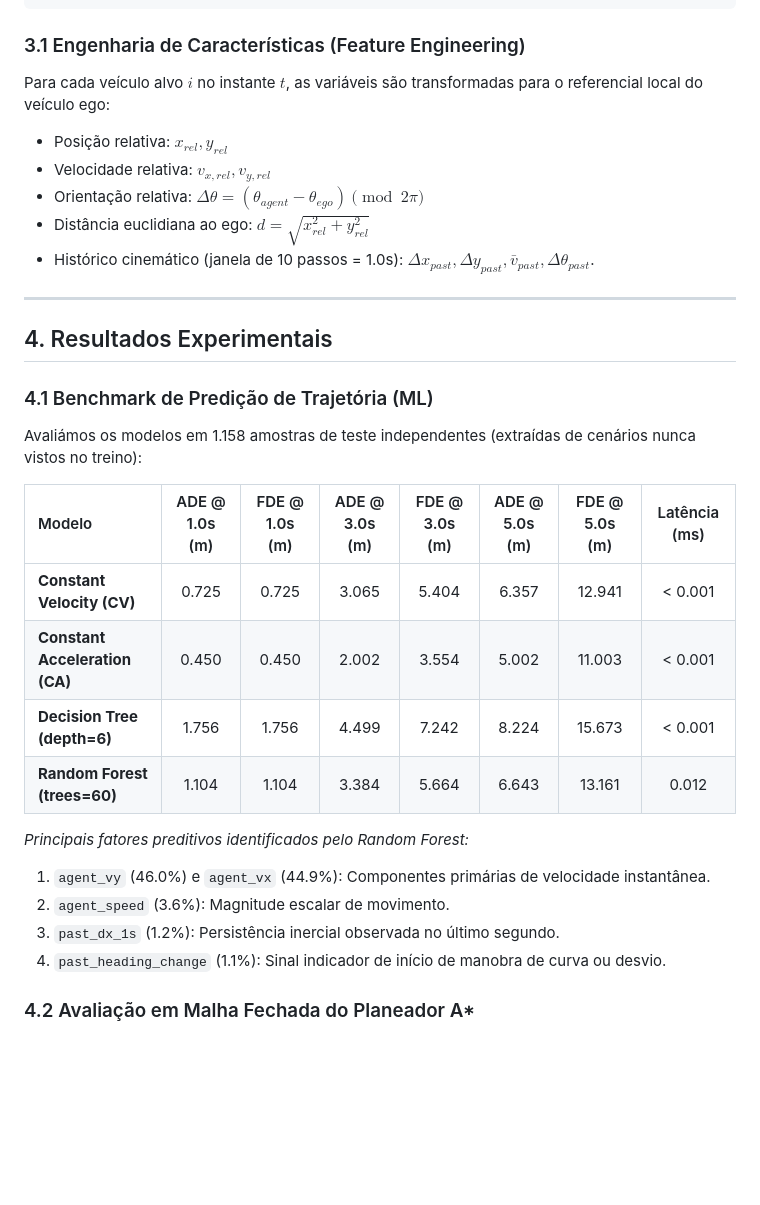
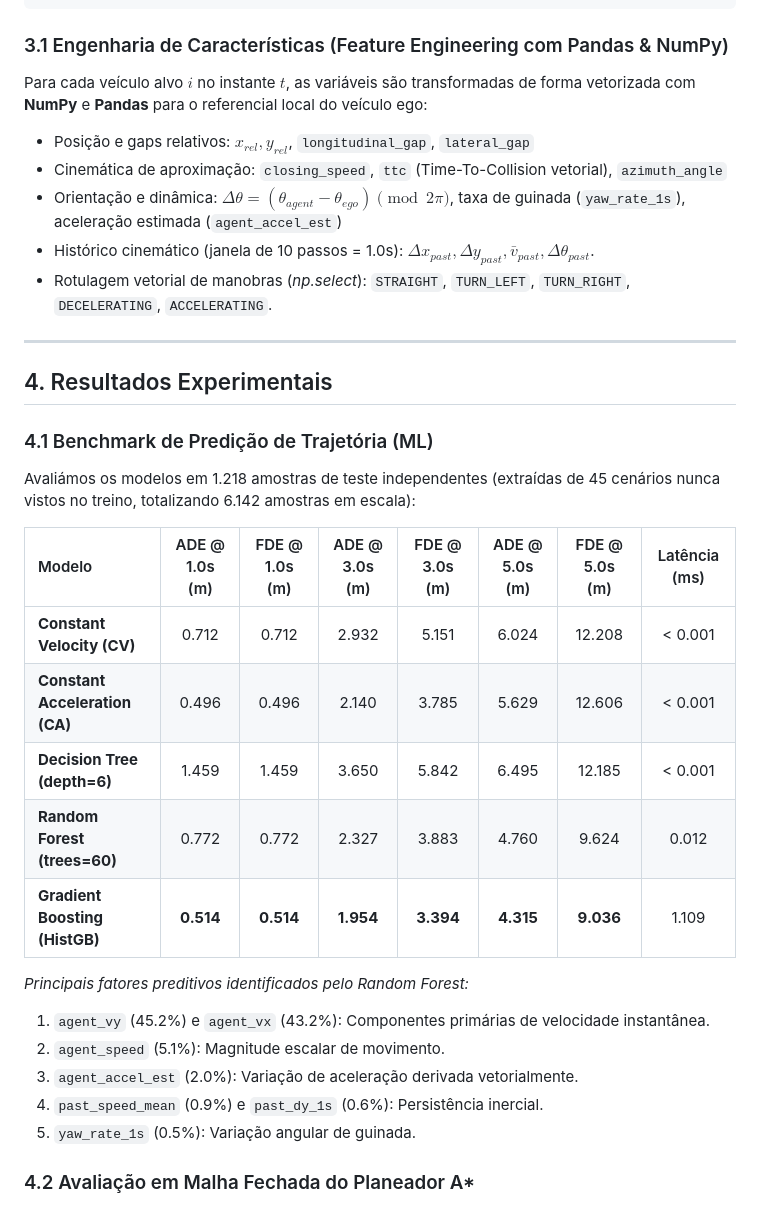
Before and after one commit to 1-2Drive/projeto-2, a Markdown page: docs/artigo_estado_da_arte_draft.md, the part around the change. GitHub-like rendering; blank space fills up the shorter version.

Commit message:
feat: integrate vectorized pandas/numpy preprocessing pipeline and gradient boosting benchmark

````diff
--- a/docs/artigo_estado_da_arte_draft.md
+++ b/docs/artigo_estado_da_arte_draft.md
@@ -67,33 +67,35 @@ A arquitetura implementada no repositório `1-2Drive/projeto-2` é composta por
 [Métricas em Malha Fechada]: Colisão %, TTC Mínimo, Desacelerações de Emergência
 ```
 
-### 3.1 Engenharia de Características (Feature Engineering)
-Para cada veículo alvo $i$ no instante $t$, as variáveis são transformadas para o referencial local do veículo ego:
-- Posição relativa: $x_{rel}, y_{rel}$
-- Velocidade relativa: $v_{x,rel}, v_{y,rel}$
-- Orientação relativa: $\Delta \theta = (\theta_{agent} - \theta_{ego}) \pmod{2\pi}$
-- Distância euclidiana ao ego: $d = \sqrt{x_{rel}^2 + y_{rel}^2}$
+### 3.1 Engenharia de Características (Feature Engineering com Pandas & NumPy)
+Para cada veículo alvo $i$ no instante $t$, as variáveis são transformadas de forma vetorizada com **NumPy** e **Pandas** para o referencial local do veículo ego:
+- Posição e gaps relativos: $x_{rel}, y_{rel}$, `longitudinal_gap`, `lateral_gap`
+- Cinemática de aproximação: `closing_speed`, `ttc` (Time-To-Collision vetorial), `azimuth_angle`
+- Orientação e dinâmica: $\Delta \theta = (\theta_{agent} - \theta_{ego}) \pmod{2\pi}$, taxa de guinada (`yaw_rate_1s`), aceleração estimada (`agent_accel_est`)
 - Histórico cinemático (janela de 10 passos = 1.0s): $\Delta x_{past}, \Delta y_{past}, \bar{v}_{past}, \Delta \theta_{past}$.
+- Rotulagem vetorial de manobras (*np.select*): `STRAIGHT`, `TURN_LEFT`, `TURN_RIGHT`, `DECELERATING`, `ACCELERATING`.
 
 ---
 
 ## 4. Resultados Experimentais
 
 ### 4.1 Benchmark de Predição de Trajetória (ML)
-Avaliámos os modelos em 1.158 amostras de teste independentes (extraídas de cenários nunca vistos no treino):
+Avaliámos os modelos em 1.218 amostras de teste independentes (extraídas de 45 cenários nunca vistos no treino, totalizando 6.142 amostras em escala):
 
 | Modelo | ADE @ 1.0s (m) | FDE @ 1.0s (m) | ADE @ 3.0s (m) | FDE @ 3.0s (m) | ADE @ 5.0s (m) | FDE @ 5.0s (m) | Latência (ms) |
 | :--- | :---: | :---: | :---: | :---: | :---: | :---: | :---: |
-| **Constant Velocity (CV)** | 0.725 | 0.725 | 3.065 | 5.404 | 6.357 | 12.941 | < 0.001 |
-| **Constant Acceleration (CA)** | 0.450 | 0.450 | 2.002 | 3.554 | 5.002 | 11.003 | < 0.001 |
-| **Decision Tree (depth=6)** | 1.756 | 1.756 | 4.499 | 7.242 | 8.224 | 15.673 | < 0.001 |
-| **Random Forest (trees=60)** | 1.104 | 1.104 | 3.384 | 5.664 | 6.643 | 13.161 | 0.012 |
+| **Constant Velocity (CV)** | 0.712 | 0.712 | 2.932 | 5.151 | 6.024 | 12.208 | < 0.001 |
+| **Constant Acceleration (CA)** | 0.496 | 0.496 | 2.140 | 3.785 | 5.629 | 12.606 | < 0.001 |
+| **Decision Tree (depth=6)** | 1.459 | 1.459 | 3.650 | 5.842 | 6.495 | 12.185 | < 0.001 |
+| **Random Forest (trees=60)** | 0.772 | 0.772 | 2.327 | 3.883 | 4.760 | 9.624 | 0.012 |
+| **Gradient Boosting (HistGB)** | **0.514** | **0.514** | **1.954** | **3.394** | **4.315** | **9.036** | 1.109 |
 
 *Principais fatores preditivos identificados pelo Random Forest:*
-1. `agent_vy` (46.0%) e `agent_vx` (44.9%): Componentes primárias de velocidade instantânea.
-2. `agent_speed` (3.6%): Magnitude escalar de movimento.
-3. `past_dx_1s` (1.2%): Persistência inercial observada no último segundo.
-4. `past_heading_change` (1.1%): Sinal indicador de início de manobra de curva ou desvio.
+1. `agent_vy` (45.2%) e `agent_vx` (43.2%): Componentes primárias de velocidade instantânea.
+2. `agent_speed` (5.1%): Magnitude escalar de movimento.
+3. `agent_accel_est` (2.0%): Variação de aceleração derivada vetorialmente.
+4. `past_speed_mean` (0.9%) e `past_dy_1s` (0.6%): Persistência inercial.
+5. `yaw_rate_1s` (0.5%): Variação angular de guinada.
 
 ### 4.2 Avaliação em Malha Fechada do Planeador A*
 Avaliámos o comportamento de navegação do SDC em 25 cenários interativos críticos (veículo obstáculo a menos de 25m e com desvio lateral $<4.0$m):
````
Also changed, not shown: docs/predict_to_plan_results.md (+21 -20 lines), reports/figures/predict_to_plan_benchmark.png, 5 other files.
